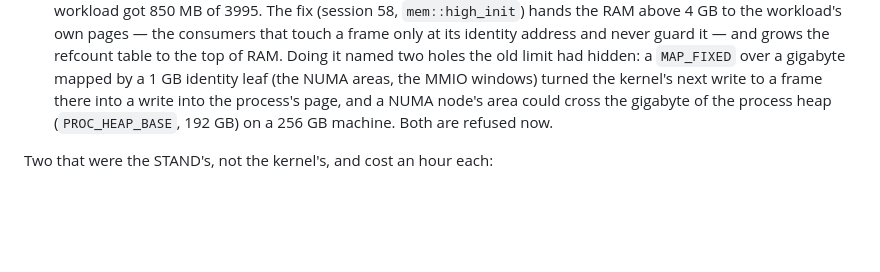
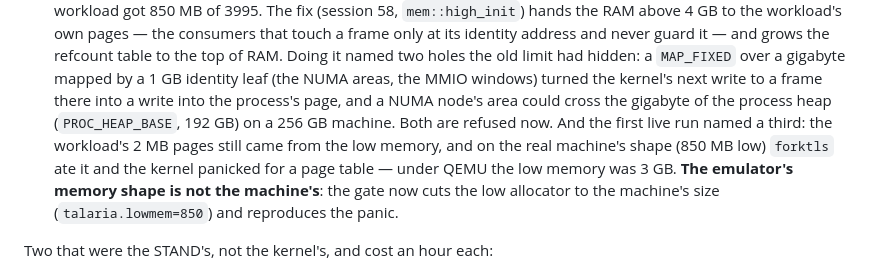
Before and after one commit to tishden/talaria-os-dev, a Markdown page: docs/ENGINEERING-NOTES.md, the part around the change. GitHub-like rendering; blank space fills up the shorter version.

```diff
--- a/docs/ENGINEERING-NOTES.md
+++ b/docs/ENGINEERING-NOTES.md
@@ -620,7 +620,12 @@ cores): a host that steals a vCPU for 10 ms is the cheapest race detector there
     `MAP_FIXED` over a gigabyte mapped by a 1 GB identity leaf (the NUMA areas, the
     MMIO windows) turned the kernel's next write to a frame there into a write into the
     process's page, and a NUMA node's area could cross the gigabyte of the process
-    heap (`PROC_HEAP_BASE`, 192 GB) on a 256 GB machine. Both are refused now.
+    heap (`PROC_HEAP_BASE`, 192 GB) on a 256 GB machine. Both are refused now. And
+    the first live run named a third: the workload's 2 MB pages still came from the
+    low memory, and on the real machine's shape (850 MB low) `forktls` ate it and the
+    kernel panicked for a page table — under QEMU the low memory was 3 GB. **The
+    emulator's memory shape is not the machine's**: the gate now cuts the low
+    allocator to the machine's size (`talaria.lowmem=850`) and reproduces the panic.
 
 Two that were the STAND's, not the kernel's, and cost an hour each:
 
```
Also changed, not shown: docs/ARM64-PLAN.md (+27 -2 lines).
